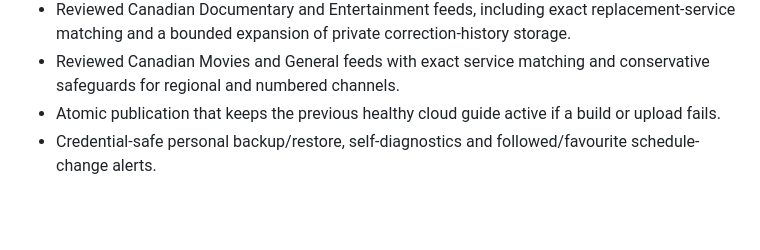
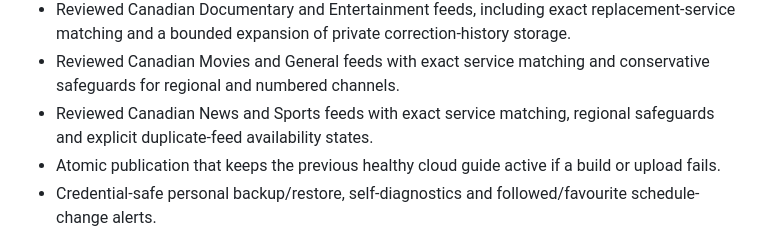
Before and after one commit to DamianHarris-2703/MyPTV, a Markdown page: IPTV-EPG-Roadmap.md, the part around the change. GitHub-like rendering; blank space fills up the shorter version.

```diff
--- a/IPTV-EPG-Roadmap.md
+++ b/IPTV-EPG-Roadmap.md
@@ -32,6 +32,7 @@ For the full engineering journey, including problems and fixes across every majo
 - Reviewed Canadian Kids and Music feeds with exact regional schedule matching and conservative NO GUIDE handling when no exact Canadian listing exists.
 - Reviewed Canadian Documentary and Entertainment feeds, including exact replacement-service matching and a bounded expansion of private correction-history storage.
 - Reviewed Canadian Movies and General feeds with exact service matching and conservative safeguards for regional and numbered channels.
+- Reviewed Canadian News and Sports feeds with exact service matching, regional safeguards and explicit duplicate-feed availability states.
 - Atomic publication that keeps the previous healthy cloud guide active if a build or upload fails.
 - Credential-safe personal backup/restore, self-diagnostics and followed/favourite schedule-change alerts.
 
```
Also changed, not shown: PROJECT-HISTORY.md (+10 -0 lines).
